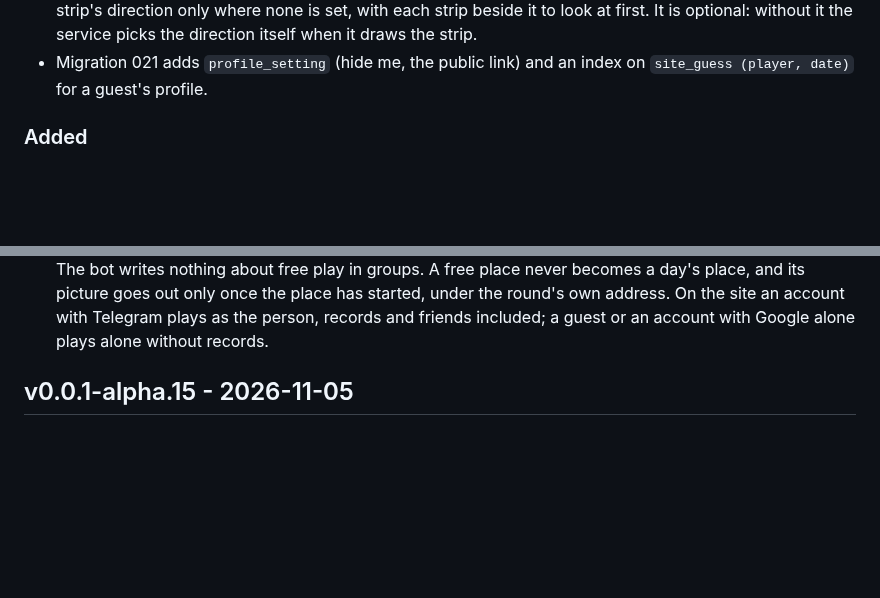
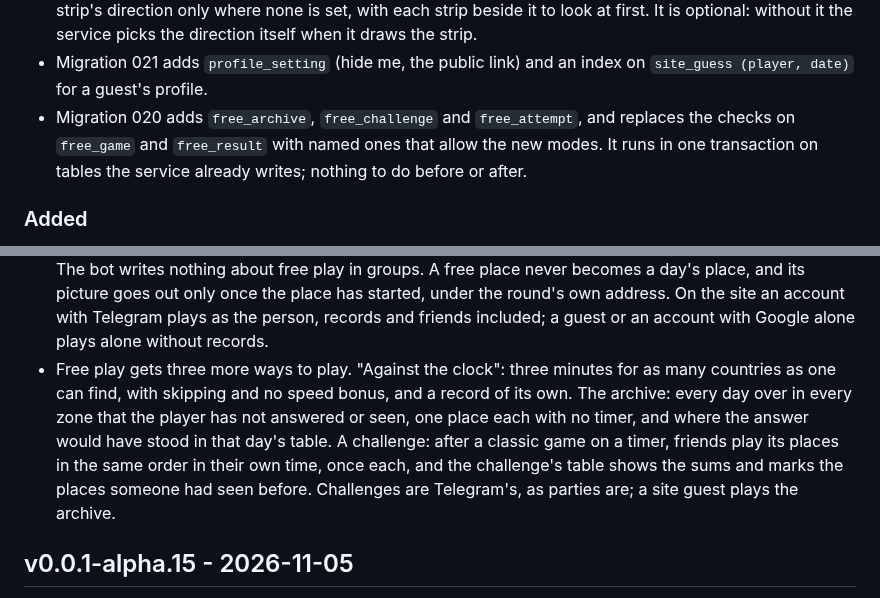
Before and after one commit to FreshLabDev/maply, a Markdown page: CHANGELOG.md, 2 parts joined by grey strips. GitHub-like rendering; blank space fills up the shorter version.

```diff
--- a/CHANGELOG.md
+++ b/CHANGELOG.md
@@ -28,6 +28,10 @@ For the operator:
   service picks the direction itself when it draws the strip.
 - Migration 021 adds `profile_setting` (hide me, the public link) and an
   index on `site_guess (player, date)` for a guest's profile.
+- Migration 020 adds `free_archive`, `free_challenge` and `free_attempt`, and
+  replaces the checks on `free_game` and `free_result` with named ones that
+  allow the new modes. It runs in one transaction on tables the service
+  already writes; nothing to do before or after.
 
 ### Added
 
@@ -161,6 +165,15 @@ For the operator:
   place has started, under the round's own address. On the site an account
   with Telegram plays as the person, records and friends included; a guest
   or an account with Google alone plays alone without records.
+- Free play gets three more ways to play. "Against the clock": three minutes
+  for as many countries as one can find, with skipping and no speed bonus,
+  and a record of its own. The archive: every day over in every zone that
+  the player has not answered or seen, one place each with no timer, and
+  where the answer would have stood in that day's table. A challenge: after
+  a classic game on a timer, friends play its places in the same order in
+  their own time, once each, and the challenge's table shows the sums and
+  marks the places someone had seen before. Challenges are Telegram's, as
+  parties are; a site guest plays the archive.
 
 ## v0.0.1-alpha.15 - 2026-11-05
 
```
Also changed, not shown: AGENTS.md (+15 -1 lines), docs/design.md (+12 -1 lines).
